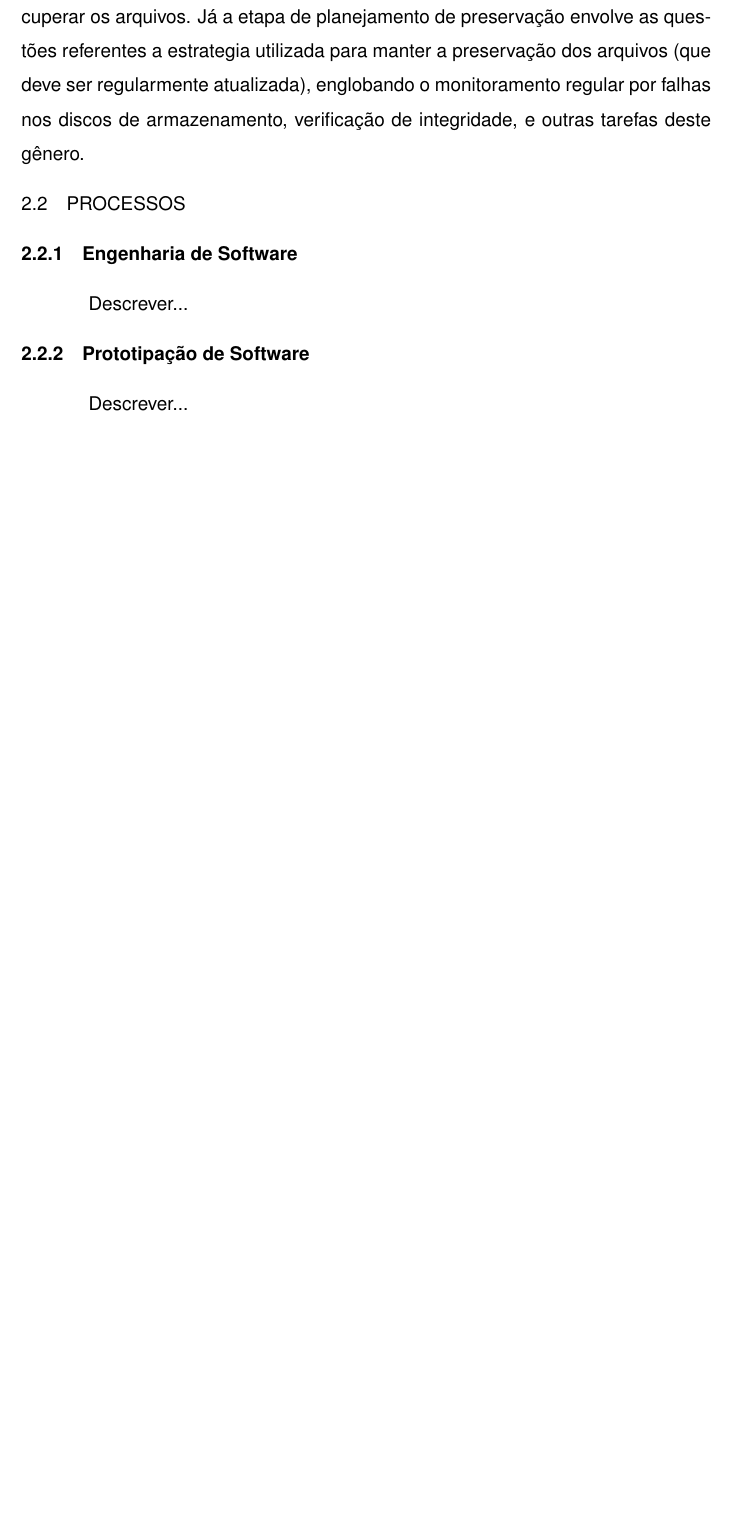
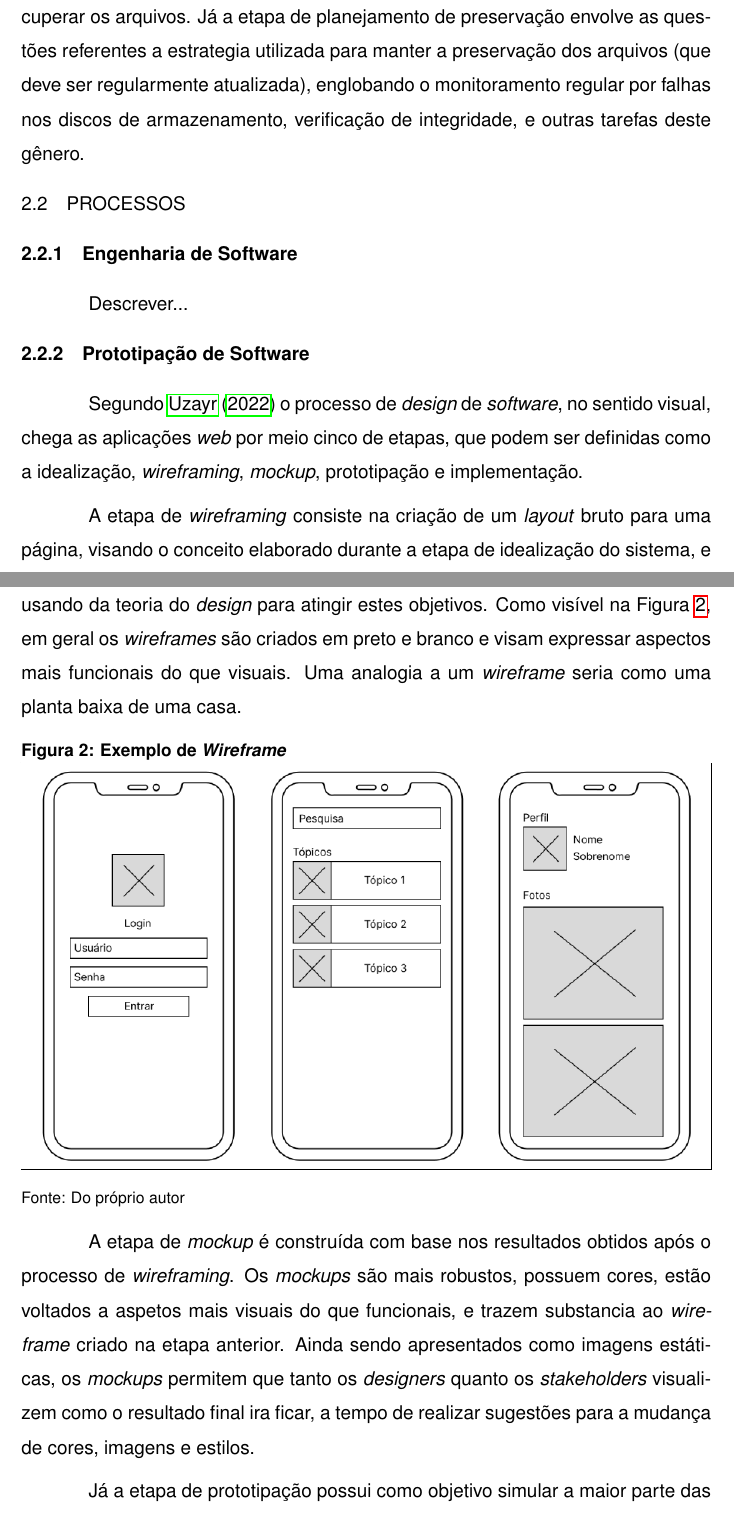
Before and after one commit to Lucas-Alf/tcc-setrem, a LaTeX thesis (main.tex, which reads cap2.tex): part of page 24 of 63 before the commit and two parts of pages 24 and 25 of 64 after it, the two joined at a grey line, cut so that both start at the same text, the shorter picture padded with empty space. Compiled offline with pdfLaTeX; a LaTeX package or settings file that is missing is left out.

Commit message:
Referencial de Prototipação de Software

```diff
--- a/cap2.tex
+++ b/cap2.tex
@@ -214,4 +214,34 @@ e outras tarefas deste gênero.
 Descrever...
 
 \subsection{Prototipação de Software}
-Descrever...
+Segundo \cite{uzayr:mockups} o processo de \emph{design} de \emph{software},
+no sentido visual, chega as aplicações \emph{web} por meio cinco de etapas,
+que podem ser definidas como a idealização, \emph{wireframing}, \emph{mockup},
+prototipação e implementação.
+
+A etapa de \emph{wireframing} consiste na criação de um \emph{layout}
+bruto para uma página, visando o conceito elaborado durante a etapa
+de idealização do sistema, e usando da teoria do \emph{design} para atingir
+estes objetivos. Como visível na Figura \ref{fig:wireframe-exemple}, em geral os
+\emph{wireframes} são criados em preto e branco e visam expressar aspectos mais
+funcionais do que visuais. Uma analogia a um \emph{wireframe} seria como uma
+planta baixa de uma casa.
+
+\begin{figure}[H]
+    \caption{Exemplo de \emph{Wireframe}}
+    \centering
+    \frame{\includegraphics[scale=0.485]{img/wireframe.png}}
+    \source{Do próprio autor}
+    \label{fig:wireframe-exemple}
+\end{figure}
+
+A etapa de \emph{mockup} é construída com base nos resultados obtidos após o
+processo de \emph{wireframing}. Os \emph{mockups} são mais robustos, possuem
+cores, estão voltados a aspetos mais visuais do que funcionais, e trazem substancia
+ao \emph{wireframe} criado na etapa anterior. Ainda sendo apresentados como imagens
+estáticas, os \emph{mockups} permitem que tanto os \emph{designers} quanto
+os \emph{stakeholders} visualizem como o resultado final ira ficar, a tempo
+de realizar sugestões para a mudança de cores, imagens e estilos.
+
+Já a etapa de prototipação possui como objetivo simular
+a maior parte das funcionalidades presentes no \emph{website},
```
Also changed, not shown: img/wireframe.png (added), main.pdf, cap2.tex (5 more changed lines).
